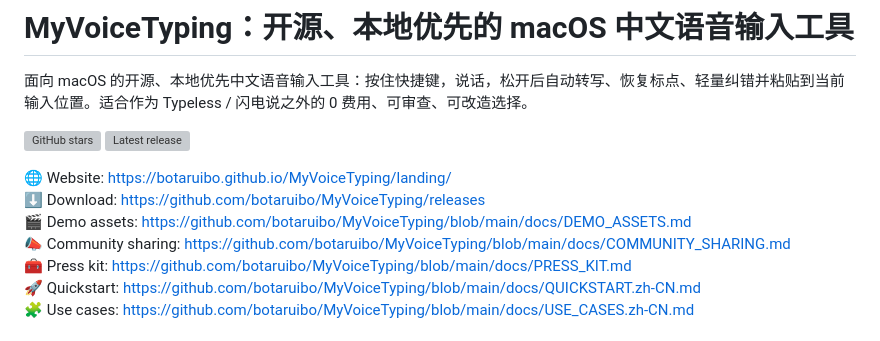
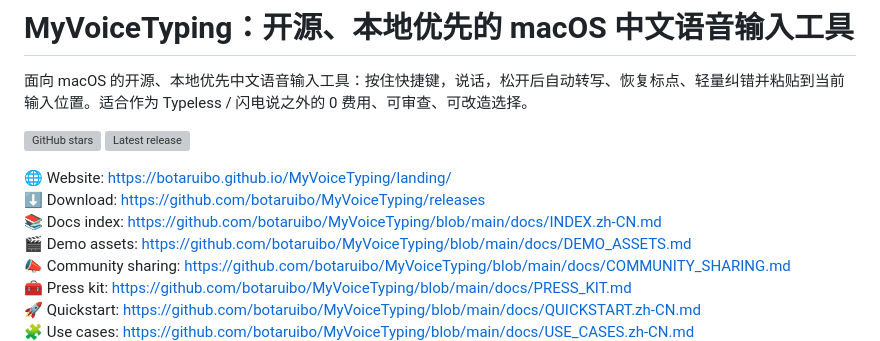
Before and after one commit to botaruibo/MyVoiceTyping, a Markdown page: README.md, the part around the change. Rendered like a GitHub page; grey boxes are pictures that could not be loaded.

Commit message:
docs: add visitor docs index

```diff
--- a/README.md
+++ b/README.md
@@ -9,6 +9,7 @@
 
 🌐 Website: https://botaruibo.github.io/MyVoiceTyping/landing/
 ⬇️ Download: https://github.com/botaruibo/MyVoiceTyping/releases
+📚 Docs index: https://github.com/botaruibo/MyVoiceTyping/blob/main/docs/INDEX.zh-CN.md
 🎬 Demo assets: https://github.com/botaruibo/MyVoiceTyping/blob/main/docs/DEMO_ASSETS.md
 📣 Community sharing: https://github.com/botaruibo/MyVoiceTyping/blob/main/docs/COMMUNITY_SHARING.md
 🧰 Press kit: https://github.com/botaruibo/MyVoiceTyping/blob/main/docs/PRESS_KIT.md
```
Also changed, not shown: docs/INDEX.zh-CN.md (added, +76 -0 lines).
